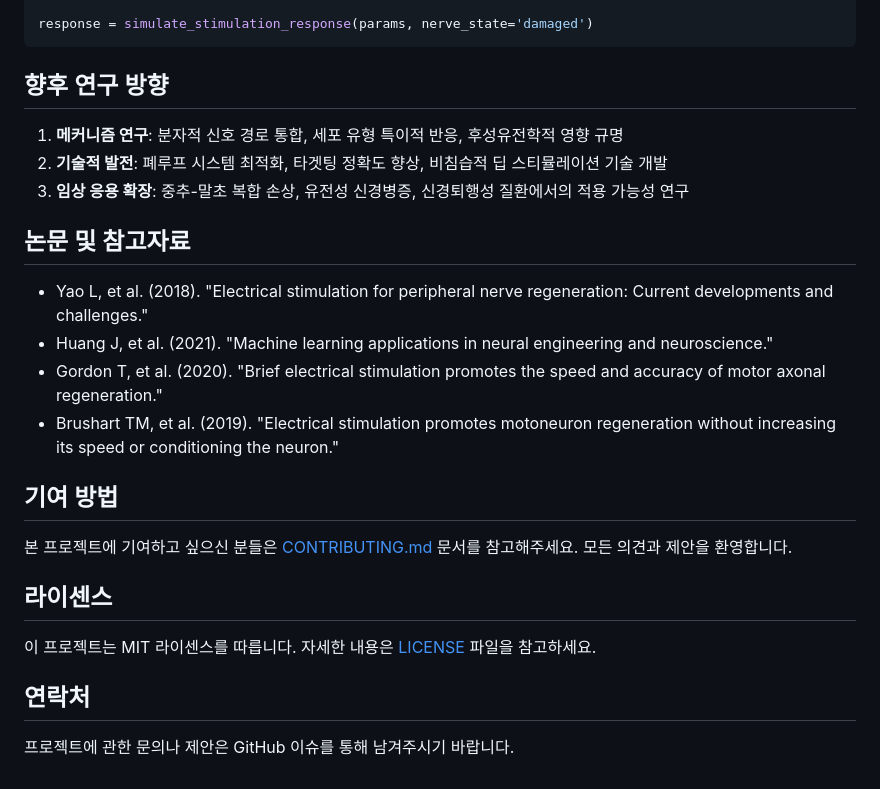
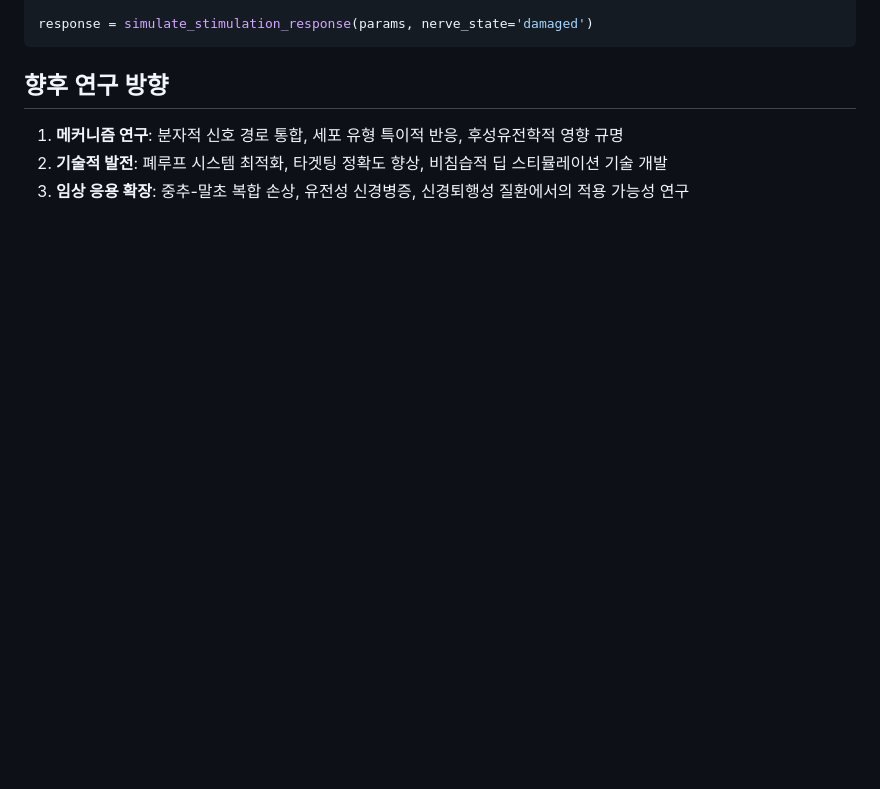
Before and after one commit to JJshome/adaptive-neural-stimulation-system, a Markdown page: README.md, the part around the change. Rendered like a GitHub page; blank space fills up the shorter version.

```diff
--- a/README.md
+++ b/README.md
@@ -181,22 +181,3 @@ response = simulate_stimulation_response(params, nerve_state='damaged')
 1. **메커니즘 연구**: 분자적 신호 경로 통합, 세포 유형 특이적 반응, 후성유전학적 영향 규명
 2. **기술적 발전**: 폐루프 시스템 최적화, 타겟팅 정확도 향상, 비침습적 딥 스티뮬레이션 기술 개발
 3. **임상 응용 확장**: 중추-말초 복합 손상, 유전성 신경병증, 신경퇴행성 질환에서의 적용 가능성 연구
-
-## 논문 및 참고자료
-
-- Yao L, et al. (2018). "Electrical stimulation for peripheral nerve regeneration: Current developments and challenges."
-- Huang J, et al. (2021). "Machine learning applications in neural engineering and neuroscience."
-- Gordon T, et al. (2020). "Brief electrical stimulation promotes the speed and accuracy of motor axonal regeneration."
-- Brushart TM, et al. (2019). "Electrical stimulation promotes motoneuron regeneration without increasing its speed or conditioning the neuron."
-
-## 기여 방법
-
-본 프로젝트에 기여하고 싶으신 분들은 [CONTRIBUTING.md](CONTRIBUTING.md) 문서를 참고해주세요. 모든 의견과 제안을 환영합니다.
-
-## 라이센스
-
-이 프로젝트는 MIT 라이센스를 따릅니다. 자세한 내용은 [LICENSE](LICENSE) 파일을 참고하세요.
-
-## 연락처
-
-프로젝트에 관한 문의나 제안은 GitHub 이슈를 통해 남겨주시기 바랍니다.
```
